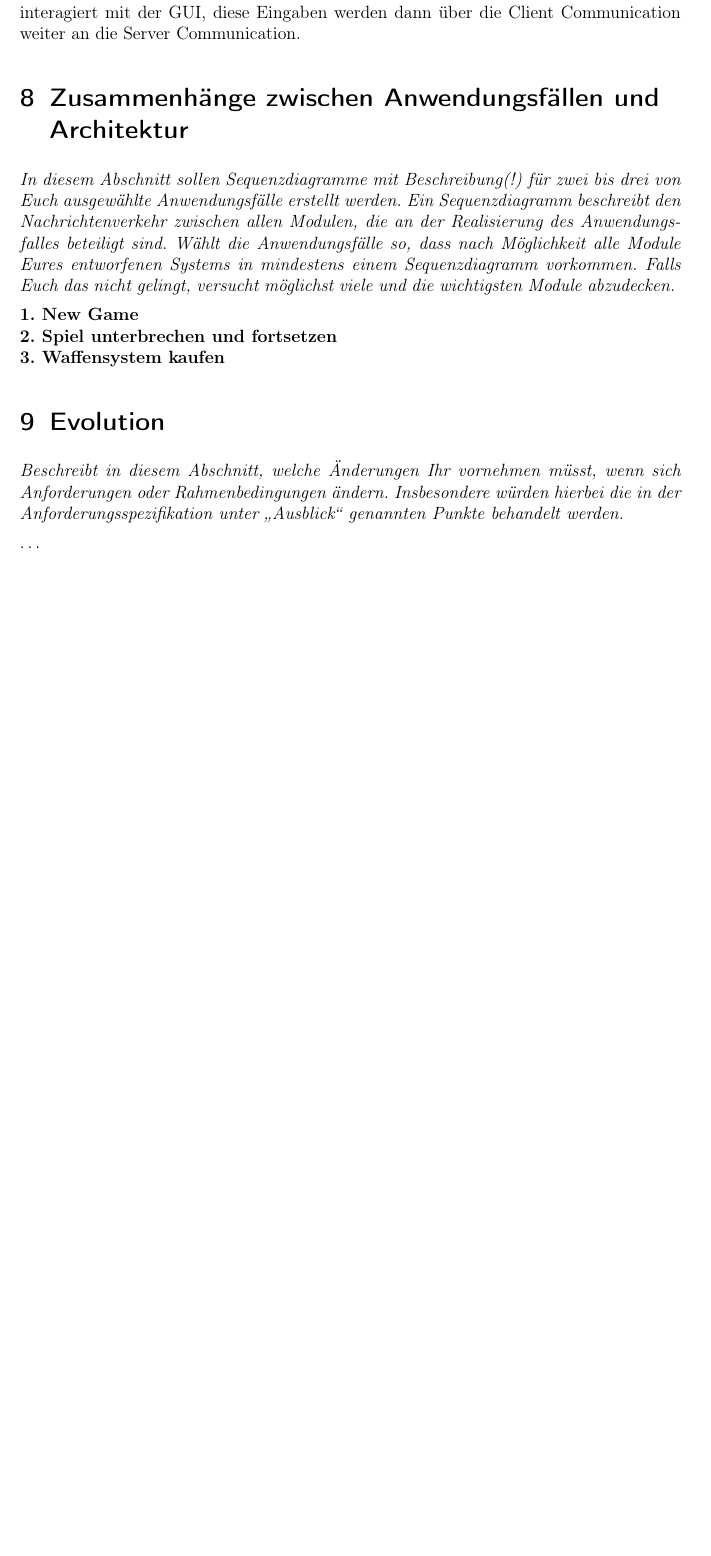
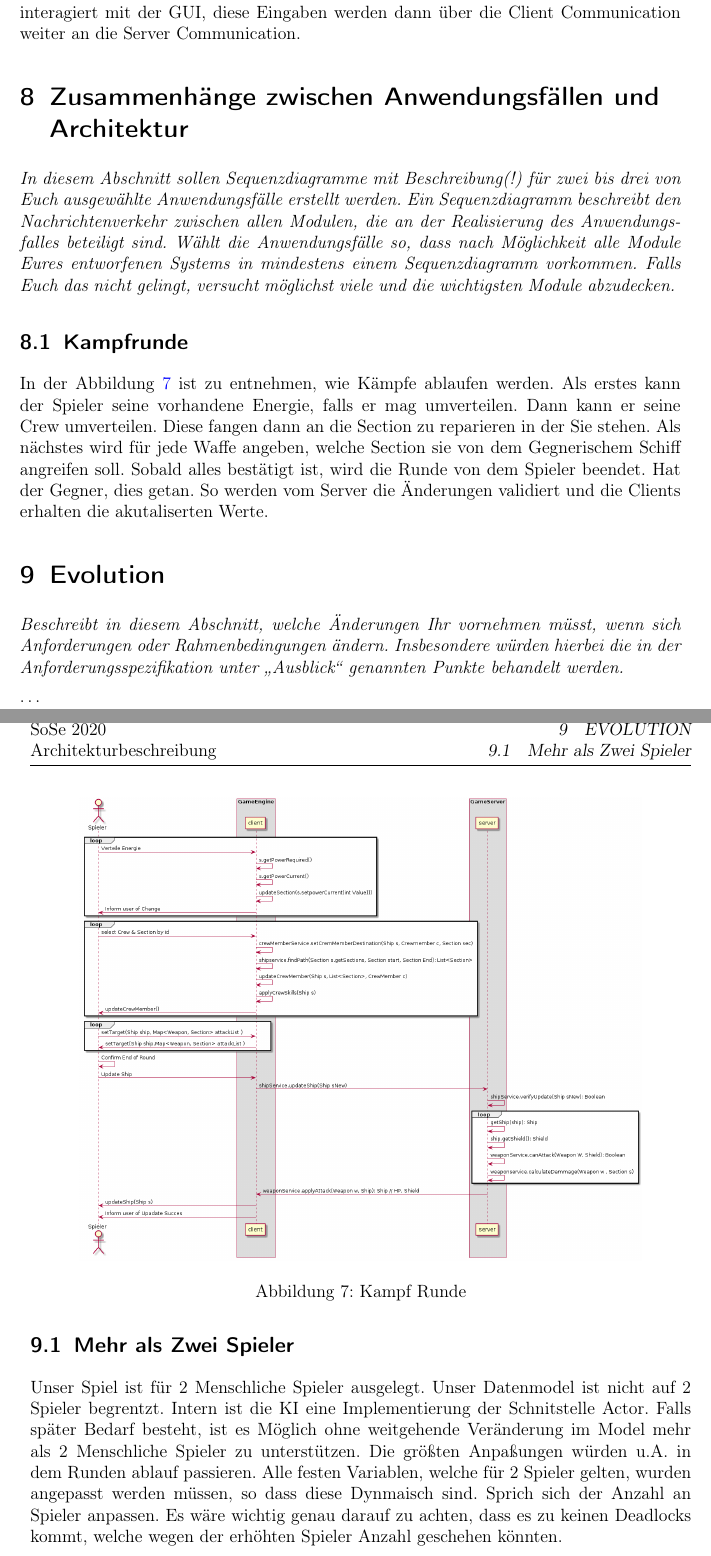
Before and after one commit to ksreyr/SpaceStudio, a LaTeX document (docs/Architekturbeschreibung/Architekturbeschreibung.tex): part of page 30 of 30 before the commit and two parts of pages 30 and 31 of 31 after it, the two joined at a grey line, cut so that both start at the same text, the shorter picture padded with empty space. Compiled offline with pdfLaTeX.

Commit message:
changes made for ab

```diff
--- a/docs/Architekturbeschreibung/Architekturbeschreibung.tex
+++ b/docs/Architekturbeschreibung/Architekturbeschreibung.tex
@@ -768,9 +768,24 @@ abzudecken.}%
 Module der  Architektur abdeckt. In SWP-2 werden wir mehrere Anwendungsfälle
 betrachten und eine umfangreichere Abdeckung der Architektur anstreben.} }
 
-\textbf{1. New Game}\\
-\textbf{2. Spiel unterbrechen und fortsetzen}\\
-\textbf{3. Waffensystem kaufen}
+
+\subsection{Kampfrunde}
+
+In der Abbildung \ref{fig:Kampf} ist zu entnehmen, wie Kämpfe ablaufen werden.
+Als erstes kann der Spieler seine vorhandene Energie, falls er mag umverteilen.
+Dann kann er seine Crew umverteilen. Diese fangen dann an die Section zu reparieren
+in der Sie stehen.
+Als nächstes wird für jede Waffe angeben, welche Section sie von dem Gegnerischem Schiff angreifen soll.
+Sobald alles bestätigt ist, wird die Runde von dem Spieler beendet. Hat der Gegner, dies getan.
+So werden vom Server die Änderungen validiert und die Clients erhalten die akutaliserten Werte.
+
+\begin{figure}[!ht]
+	\centering
+  \includegraphics[width=0.85\textwidth]{../kampf}
+	\caption{Kampf Runde}
+	\label{fig:Kampf}
+\end{figure}
+
 %%%%%%%%%%%%%%%%%%%%%%%%%%%%%%%%%%%%%%%%%%%%%%%%%%%%%%%%%%%%%%%%%%%%%%%%
 \section{Evolution} \label{sec:evolution}
 
@@ -781,6 +796,13 @@ genannten Punkte behandelt werden.}
 
 \dots
 
+\subsection{Mehr als Zwei Spieler}
+Unser Spiel ist für 2 Menschliche Spieler ausgelegt. Unser Datenmodel ist nicht auf 2 Spieler begrentzt. Intern
+ist die KI eine Implementierung der Schnitstelle Actor. Falls später Bedarf besteht, ist es Möglich ohne weitgehende Veränderung im Model
+mehr als 2 Menschliche Spieler zu unterstützen. Die größten Anpaßungen würden u.A. in dem Runden ablauf passieren. Alle festen Variablen, welche für 2 Spieler gelten, wurden angepasst werden müssen, so dass diese Dynmaisch sind. Sprich sich der Anzahl an Spieler anpassen.
+Es wäre wichtig genau darauf zu achten, dass es zu keinen Deadlocks kommt, welche wegen der erhöhten Spieler Anzahl geschehen könnten.
+
+
 \end{document}
 
 %%% Local Variables:
```
Also changed, not shown: docs/example.png (added), docs/kampf.png (added), 2 other files.
